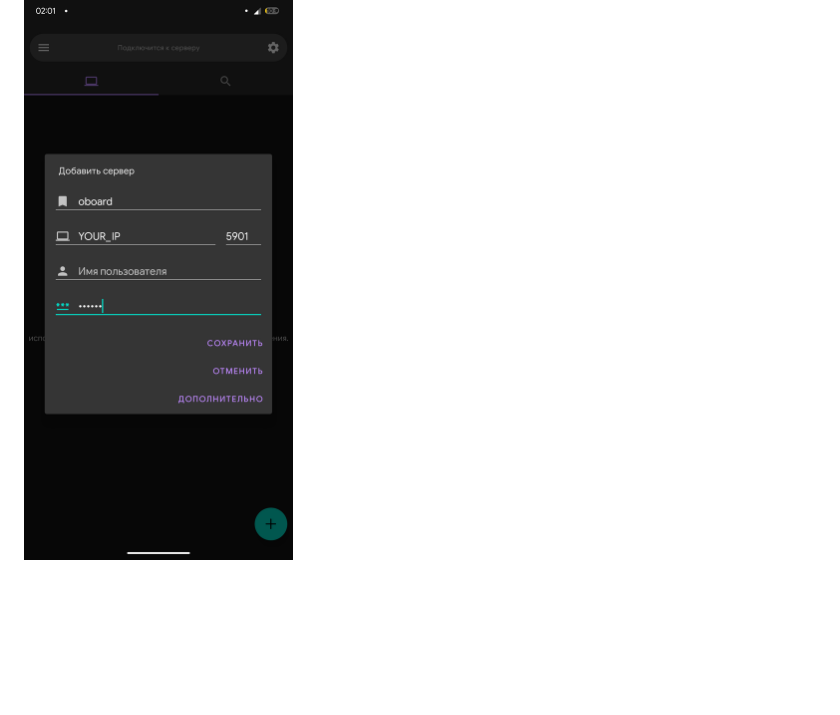
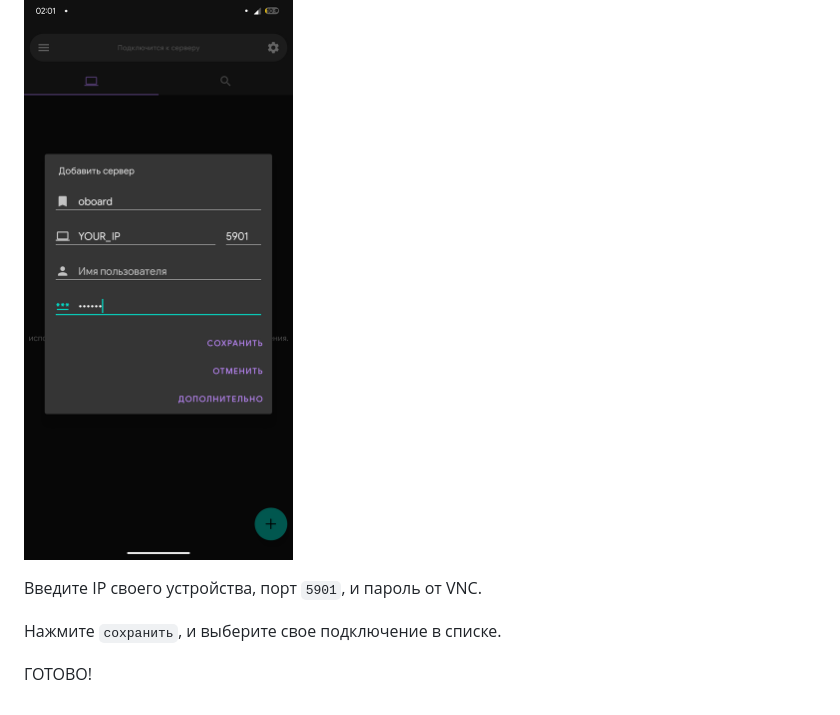
Before and after one commit to yaragirodev/oboard-project, a Markdown page: instructions/RU.md, the part around the change. Drawn GitHub-style; blank space fills up the shorter version.

```diff
--- a/instructions/RU.md
+++ b/instructions/RU.md
@@ -184,3 +184,9 @@ firefox --kiosk <ВАШ URL>
 
 ##### В приложении AVNC:
 ![avnc_login](avnc1.png)
+
+Введите IP своего устройства, порт ``5901``, и пароль от VNC.
+
+Нажмите ``сохранить``, и выберите свое подключение в списке.
+
+ГОТОВО!
```
